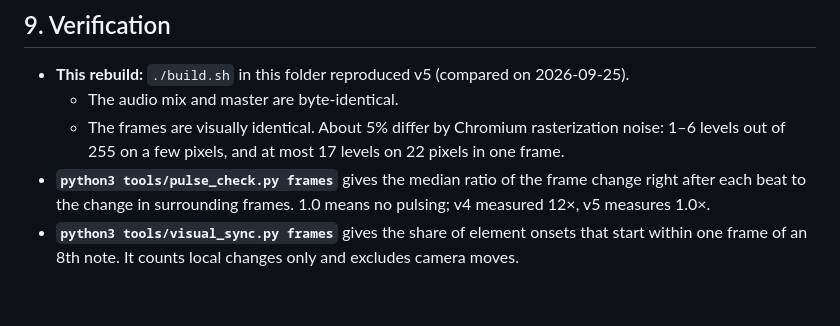
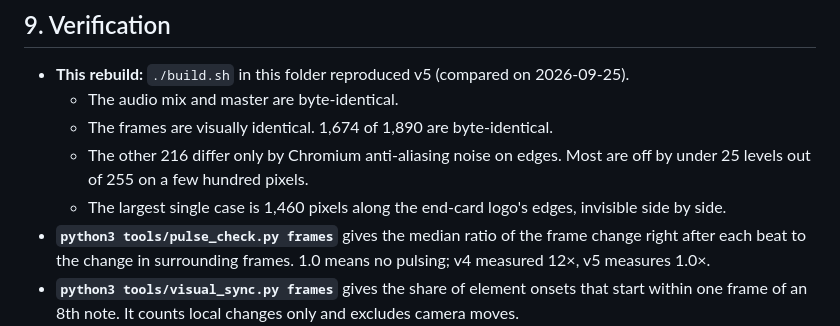
Before and after one commit to AO-KH/Marsad-motion, a Markdown page: HANDOFF.md, the part around the change. GitHub-like rendering; blank space fills up the shorter version.

Commit message:
Handoff: record the full rebuild comparison
The full ./build.sh run matched the delivered v5: audio byte-identical,
1,674 of 1,890 frames byte-identical, the rest differing only by
anti-aliasing noise on edges.

Co-Authored-By: Claude Opus 5.5 <noreply@anthropic.com>
Claude-Session: https://claude.ai/code/session_01UmV821ZVuqPCNbkVRpTqpR

```diff
--- a/HANDOFF.md
+++ b/HANDOFF.md
@@ -243,8 +243,10 @@ In order:
 
 - **This rebuild:** `./build.sh` in this folder reproduced v5 (compared on 2026-09-25).
   - The audio mix and master are byte-identical.
-  - The frames are visually identical. About 5% differ by Chromium rasterization noise: 1–6 levels out
-    of 255 on a few pixels, and at most 17 levels on 22 pixels in one frame.
+  - The frames are visually identical. 1,674 of 1,890 are byte-identical.
+  - The other 216 differ only by Chromium anti-aliasing noise on edges. Most are off by under 25 levels
+    out of 255 on a few hundred pixels.
+  - The largest single case is 1,460 pixels along the end-card logo's edges, invisible side by side.
 - **`python3 tools/pulse_check.py frames`** gives the median ratio of the frame change right after each
   beat to the change in surrounding frames. 1.0 means no pulsing; v4 measured 12×, v5 measures 1.0×.
 - **`python3 tools/visual_sync.py frames`** gives the share of element onsets that start within one frame
```
